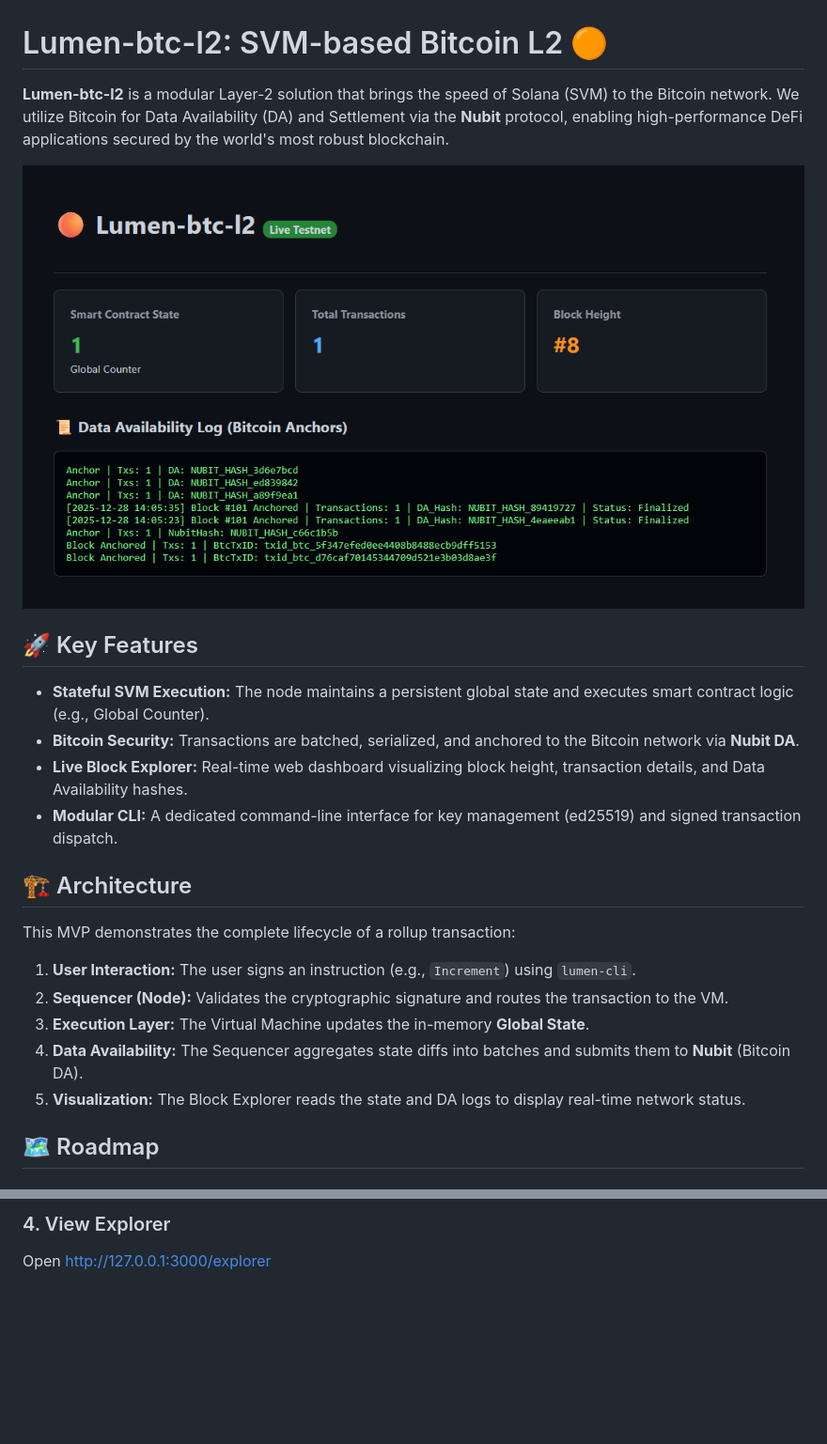
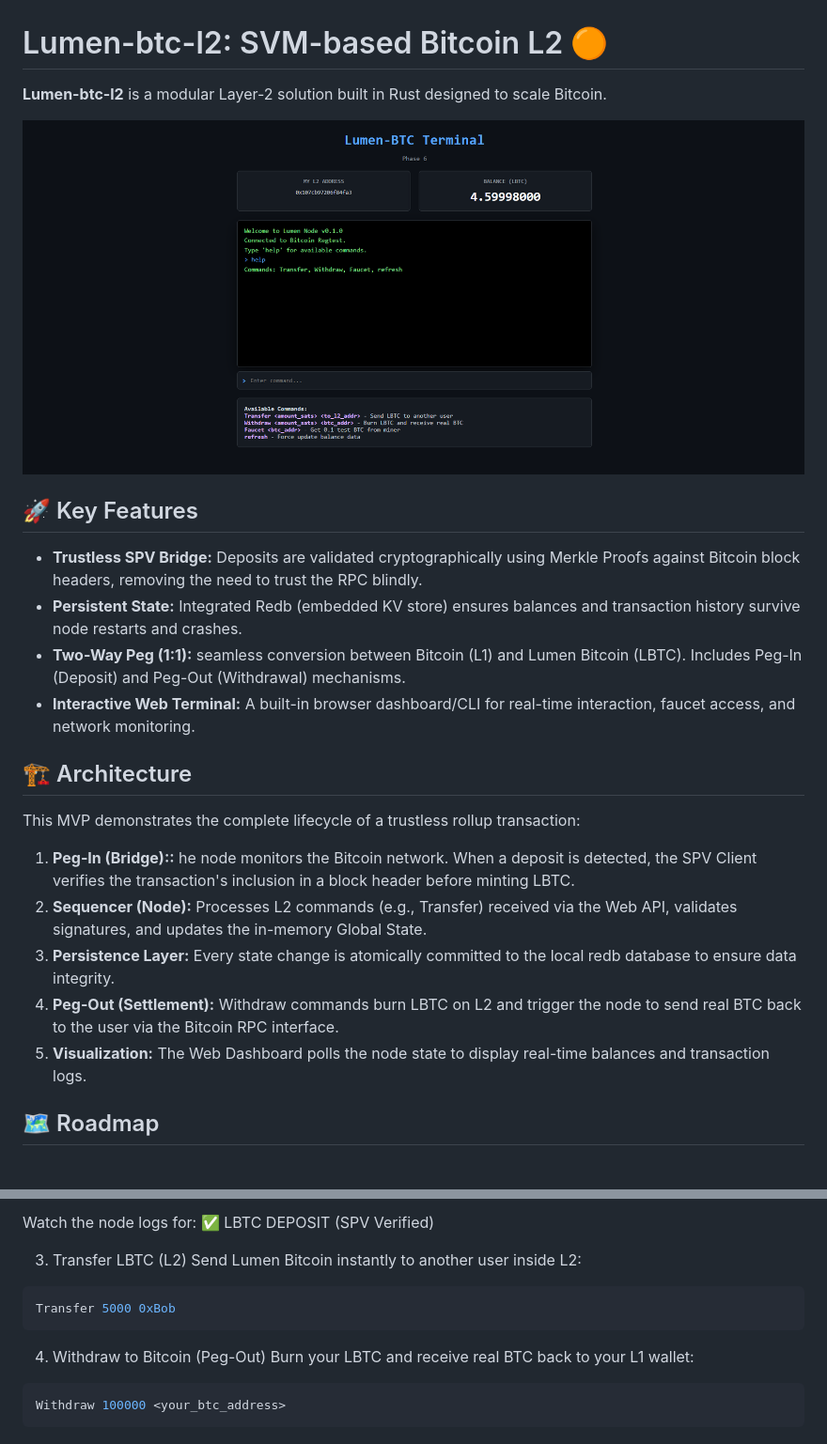
Before and after one commit to null960/Lumen-btc-l2, a Markdown page: README.md, 2 parts joined by grey strips. Shown: that part at 94% size. GitHub-like rendering; pictures changed too: assets/explorer_preview.png; blank space fills up the shorter version.

Commit message:
feat: complete Phase 5 (Persistence, SPV Bridge, Web Terminal)
Integrated redb for storage. Implemented Trustless SPV Bridge. Added interactive Web Terminal. Implemented BTC Peg-Out. Updated README.

````diff
--- a/README.md
+++ b/README.md
@@ -1,22 +1,22 @@
 # Lumen-btc-l2: SVM-based Bitcoin L2 🟠
 
-**Lumen-btc-l2** is a modular Layer-2 solution that brings the speed of Solana (SVM) to the Bitcoin network. We utilize Bitcoin for Data Availability (DA) and Settlement via the **Nubit** protocol, enabling high-performance DeFi applications secured by the world's most robust blockchain.
+**Lumen-btc-l2** is a modular Layer-2 solution built in Rust designed to scale Bitcoin.
 
 ![Explorer Preview](assets/explorer_preview.png)
 
 ## 🚀 Key Features
-* **Stateful SVM Execution:** The node maintains a persistent global state and executes smart contract logic (e.g., Global Counter).
-* **Bitcoin Security:** Transactions are batched, serialized, and anchored to the Bitcoin network via **Nubit DA**.
-* **Live Block Explorer:** Real-time web dashboard visualizing block height, transaction details, and Data Availability hashes.
-* **Modular CLI:** A dedicated command-line interface for key management (ed25519) and signed transaction dispatch.
+* **Trustless SPV Bridge:** Deposits are validated cryptographically using Merkle Proofs against Bitcoin block headers, removing the need to trust the RPC blindly.
+* **Persistent State:** Integrated Redb (embedded KV store) ensures balances and transaction history survive node restarts and crashes.
+* **Two-Way Peg (1:1):** seamless conversion between Bitcoin (L1) and Lumen Bitcoin (LBTC). Includes Peg-In (Deposit) and Peg-Out (Withdrawal) mechanisms.
+* **Interactive Web Terminal:** A built-in browser dashboard/CLI for real-time interaction, faucet access, and network monitoring.
 
 ## 🏗 Architecture
-This MVP demonstrates the complete lifecycle of a rollup transaction:
-1.  **User Interaction:** The user signs an instruction (e.g., `Increment`) using `lumen-cli`.
-2.  **Sequencer (Node):** Validates the cryptographic signature and routes the transaction to the VM.
-3.  **Execution Layer:** The Virtual Machine updates the in-memory **Global State**.
-4.  **Data Availability:** The Sequencer aggregates state diffs into batches and submits them to **Nubit** (Bitcoin DA).
-5.  **Visualization:** The Block Explorer reads the state and DA logs to display real-time network status.
+This MVP demonstrates the complete lifecycle of a trustless rollup transaction:
+1.  **Peg-In (Bridge)::** he node monitors the Bitcoin network. When a deposit is detected, the SPV Client verifies the transaction's inclusion in a block header before minting LBTC.
+2.  **Sequencer (Node):** Processes L2 commands (e.g., Transfer) received via the Web API, validates signatures, and updates the in-memory Global State.
+3.  **Persistence Layer:** Every state change is atomically committed to the local redb database to ensure data integrity.
+4.  **Peg-Out (Settlement):** Withdraw commands burn LBTC on L2 and trigger the node to send real BTC back to the user via the Bitcoin RPC interface.
+5.  **Visualization:** The Web Dashboard polls the node state to display real-time balances and transaction logs.
 
 ## 🗺 Roadmap
 
@@ -63,3 +122,16 @@ cargo run -p lumen-cli -- increment
 ```
-### 4. View Explorer
-Open http://127.0.0.1:3000/explorer
+Watch the node logs for: ✅ LBTC DEPOSIT (SPV Verified)
+
+3. Transfer LBTC (L2)
+Send Lumen Bitcoin instantly to another user inside L2:
+
+```bash
+Transfer 5000 0xBob
+```
+
+4. Withdraw to Bitcoin (Peg-Out)
+Burn your LBTC and receive real BTC back to your L1 wallet:
+
+```bash
+Withdraw 100000 <your_btc_address>
+```
````
Also changed, not shown: other parts of README.md (+67 -8 lines), 13 other files.
